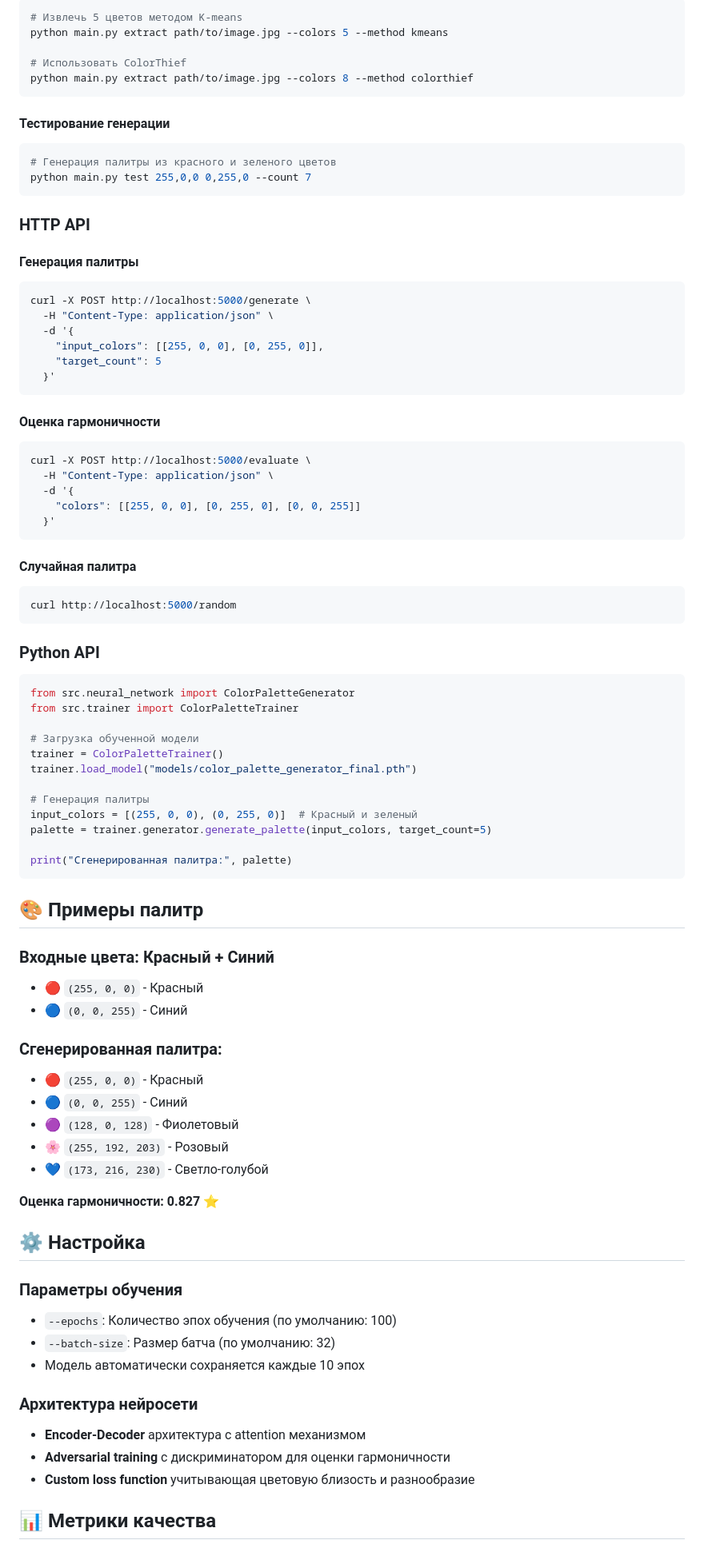
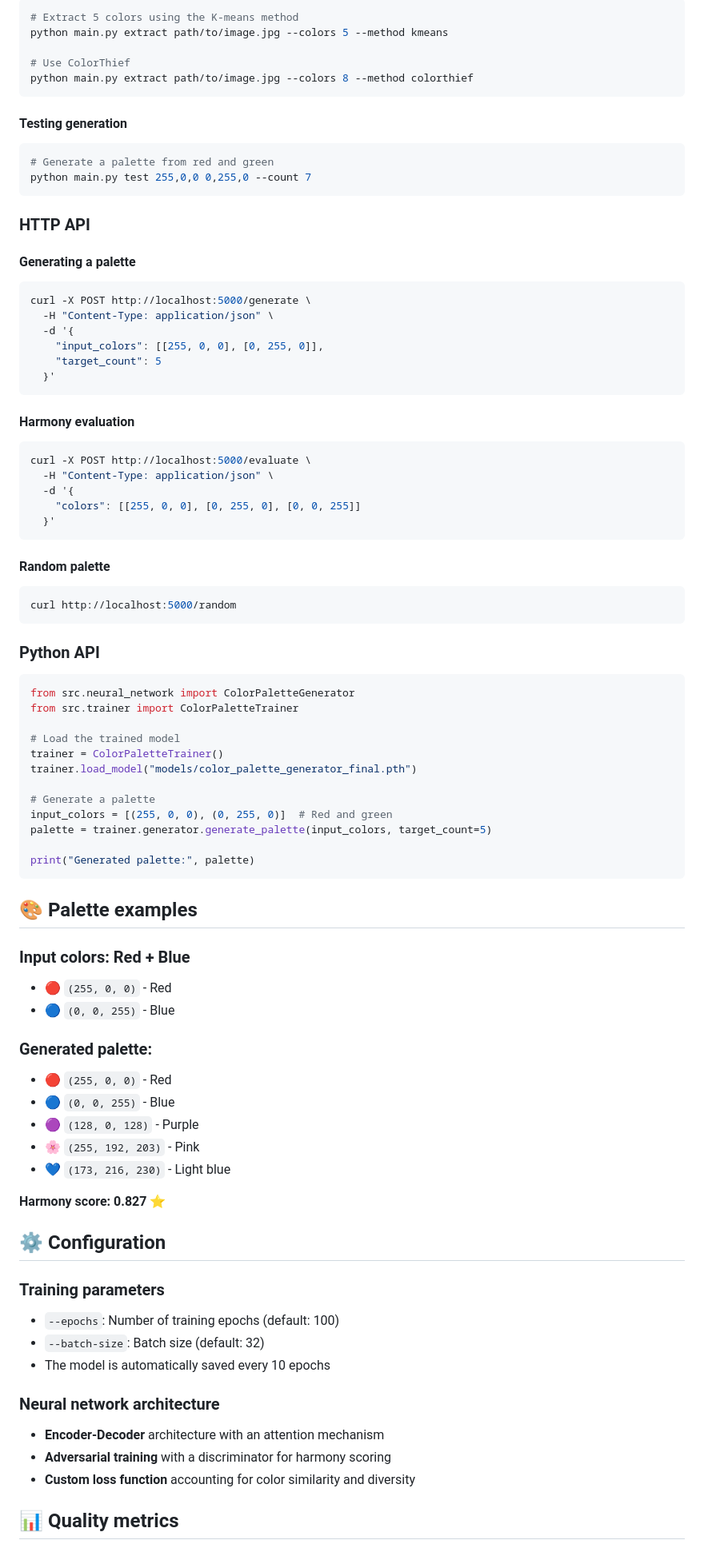
Before and after one commit to amalychev/ai-colors, a Markdown page: README.md, the part around one of its changes. Shown at 80% size. Rendered like a GitHub page.

````diff
--- a/README.md
+++ b/README.md
@@ -85,22 +85,22 @@ API будет доступен по адресу: http://localhost:5000
 
 ```bash
-# Извлечь 5 цветов методом K-means
+# Extract 5 colors using the K-means method
 python main.py extract path/to/image.jpg --colors 5 --method kmeans
 
-# Использовать ColorThief
+# Use ColorThief
 python main.py extract path/to/image.jpg --colors 8 --method colorthief
 ```
 
-#### Тестирование генерации
+#### Testing generation
 
 ```bash
-# Генерация палитры из красного и зеленого цветов
+# Generate a palette from red and green
 python main.py test 255,0,0 0,255,0 --count 7
 ```
 
 ### HTTP API
 
-#### Генерация палитры
+#### Generating a palette
 
 ```bash
 curl -X POST http://localhost:5000/generate \
@@ -111,7 +111,7 @@ curl -X POST http://localhost:5000/generate \
   }'
 ```
 
-#### Оценка гармоничности
+#### Harmony evaluation
 
 ```bash
 curl -X POST http://localhost:5000/evaluate \
@@ -121,7 +121,7 @@ curl -X POST http://localhost:5000/evaluate \
   }'
 ```
 
-#### Случайная палитра
+#### Random palette
 
 ```bash
 curl http://localhost:5000/random
@@ -133,45 +133,45 @@ curl http://localhost:5000/random
 from src.neural_network import ColorPaletteGenerator
 from src.trainer import ColorPaletteTrainer
 
-# Загрузка обученной модели
+# Load the trained model
 trainer = ColorPaletteTrainer()
 trainer.load_model("models/color_palette_generator_final.pth")
 
-# Генерация палитры
-input_colors = [(255, 0, 0), (0, 255, 0)]  # Красный и зеленый
+# Generate a palette
+input_colors = [(255, 0, 0), (0, 255, 0)]  # Red and green
 palette = trainer.generator.generate_palette(input_colors, target_count=5)
 
-print("Сгенерированная палитра:", palette)
+print("Generated palette:", palette)
 ```
 
-## 🎨 Примеры палитр
+## 🎨 Palette examples
 
-### Входные цвета: Красный + Синий
-- 🔴 `(255, 0, 0)` - Красный
-- 🔵 `(0, 0, 255)` - Синий
+### Input colors: Red + Blue
+- 🔴 `(255, 0, 0)` - Red
+- 🔵 `(0, 0, 255)` - Blue
 
-### Сгенерированная палитра:
-- 🔴 `(255, 0, 0)` - Красный
-- 🔵 `(0, 0, 255)` - Синий
-- 🟣 `(128, 0, 128)` - Фиолетовый
-- 🌸 `(255, 192, 203)` - Розовый
-- 💙 `(173, 216, 230)` - Светло-голубой
+### Generated palette:
+- 🔴 `(255, 0, 0)` - Red
+- 🔵 `(0, 0, 255)` - Blue
+- 🟣 `(128, 0, 128)` - Purple
+- 🌸 `(255, 192, 203)` - Pink
+- 💙 `(173, 216, 230)` - Light blue
 
-**Оценка гармоничности: 0.827** ⭐
+**Harmony score: 0.827** ⭐
 
-## ⚙️ Настройка
+## ⚙️ Configuration
 
-### Параметры обучения
+### Training parameters
 
-- `--epochs`: Количество эпох обучения (по умолчанию: 100)
-- `--batch-size`: Размер батча (по умолчанию: 32)
-- Модель автоматически сохраняется каждые 10 эпох
+- `--epochs`: Number of training epochs (default: 100)
+- `--batch-size`: Batch size (default: 32)
+- The model is automatically saved every 10 epochs
 
-### Архитектура нейросети
+### Neural network architecture
 
-- **Encoder-Decoder** архитектура с attention механизмом
-- **Adversarial training** с дискриминатором для оценки гармоничности
-- **Custom loss function** учитывающая цветовую близость и разнообразие
+- **Encoder-Decoder** architecture with an attention mechanism
+- **Adversarial training** with a discriminator for harmony scoring
+- **Custom loss function** accounting for color similarity and diversity
 
-## 📊 Метрики качества
+## 📊 Quality metrics
 
````
Also changed, not shown: other parts of README.md (+67 -67 lines).
